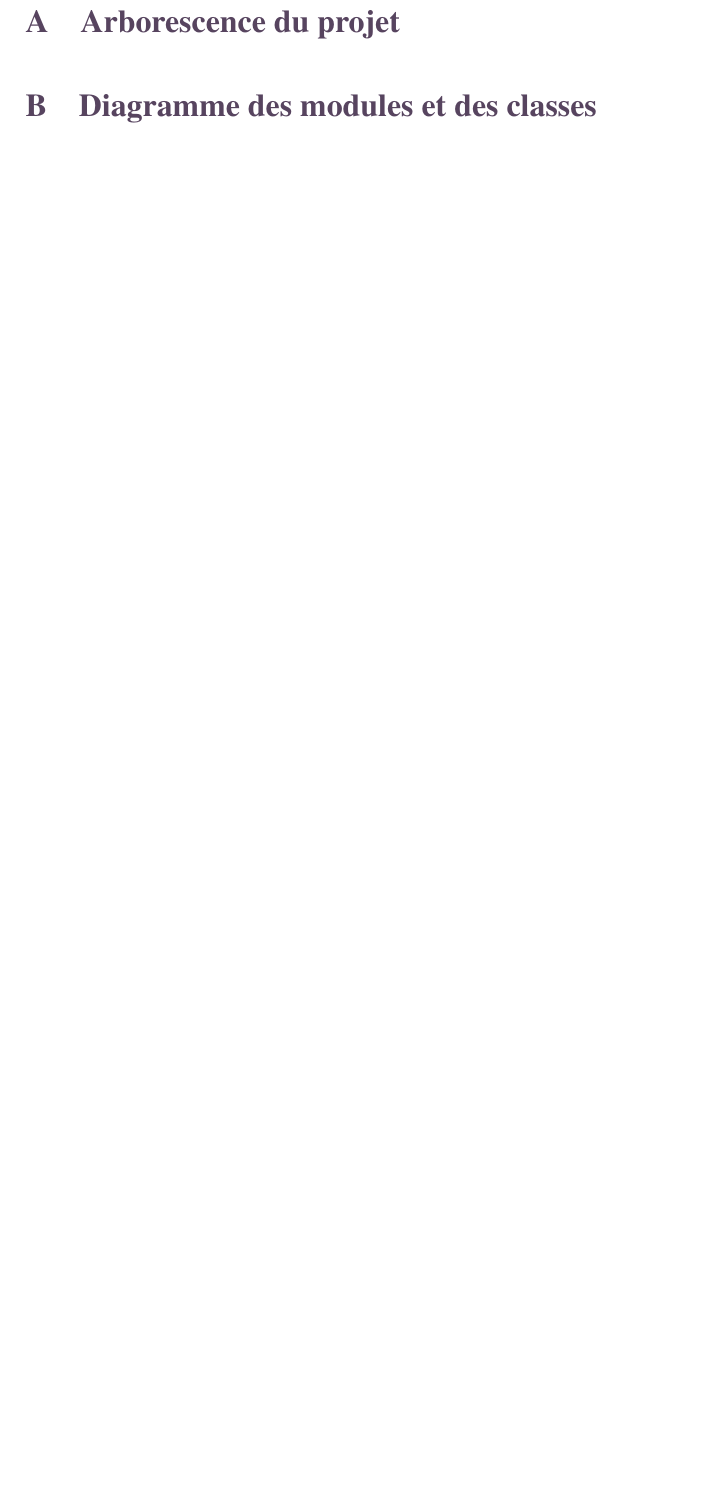
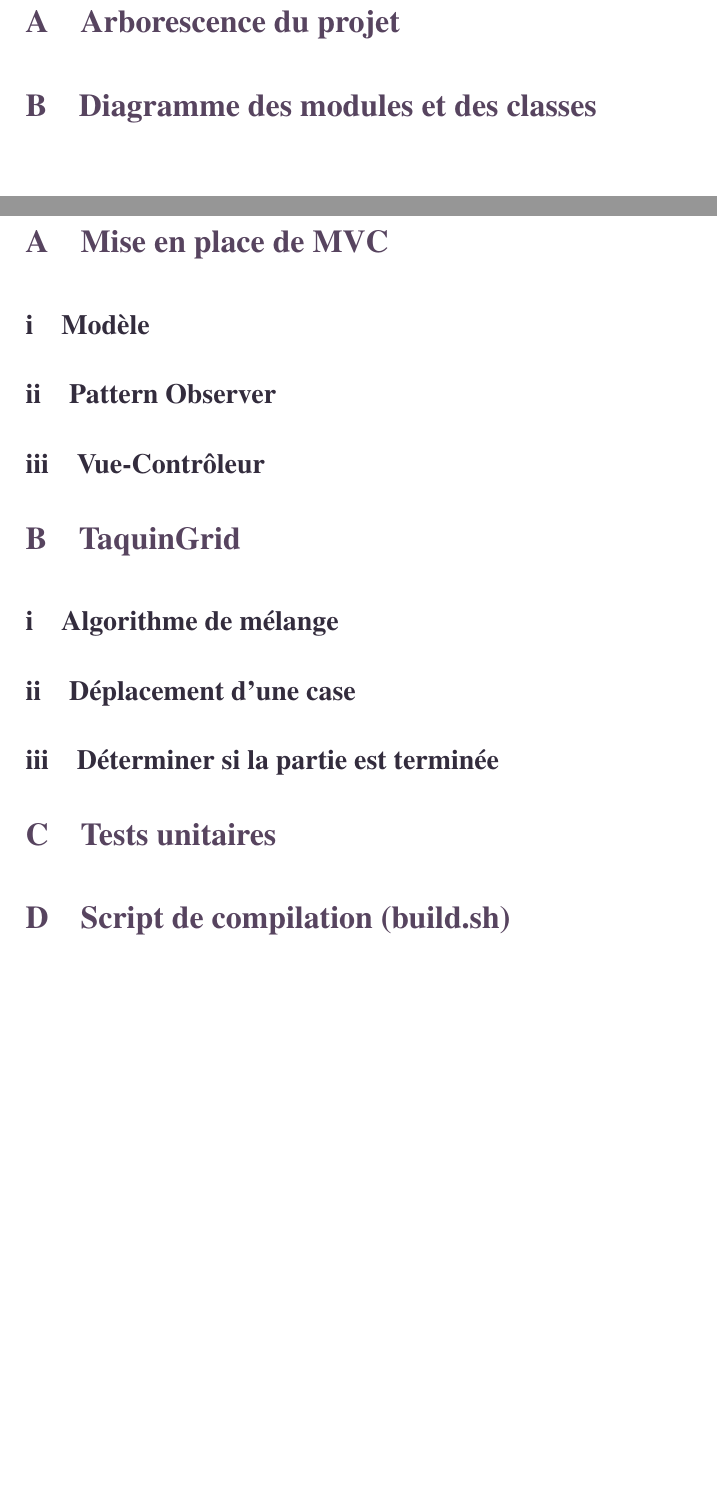
Before and after one commit to jmartin-pro/Taquin, a LaTeX document (rapport/Rapport.tex, which reads rapport/include/code/code.tex): part of page 7 of 9 before the commit and two parts of pages 7 and 8 of 9 after it, the two joined at a grey line, cut so that both start at the same text, the shorter picture padded with empty space. Compiled offline with pdfLaTeX.

Commit message:
doc : Détaille la partie "Aspects techniques"

```diff
--- a/rapport/include/code/code.tex
+++ b/rapport/include/code/code.tex
@@ -1 +1,35 @@
 \chapter{Aspects techniques}
+
+	\section{Mise en place de MVC}
+
+		\subsection{Modèle}
+
+
+
+		\subsection{Pattern Observer}
+
+
+
+		\subsection{Vue-Contrôleur}
+
+
+
+	\section{TaquinGrid}
+
+			\subsection{Algorithme de mélange}
+
+
+
+			\subsection{Déplacement d'une case}
+
+
+
+			\subsection{Déterminer si la partie est terminée}
+
+
+
+	\section{Tests unitaires}
+
+
+
+	\section{Script de compilation (build.sh)}
```
Also changed, not shown: rapport/Rapport.pdf, 2 other files.
